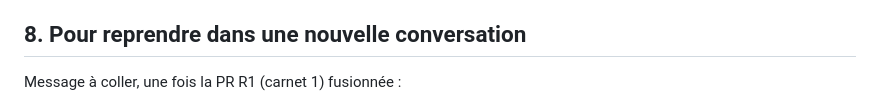
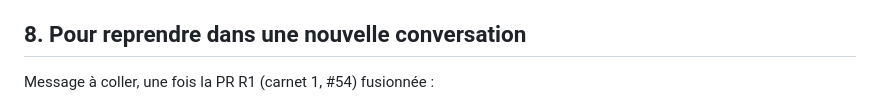
Before and after one commit to Nick18201/workbook-mdm, a Markdown page: audit-carnets-2026-10/feuille-de-route-restructuration.md, the part around one of its changes. Drawn GitHub-style.

```diff
--- a/audit-carnets-2026-10/feuille-de-route-restructuration.md
+++ b/audit-carnets-2026-10/feuille-de-route-restructuration.md
@@ -151,5 +151,5 @@ Pour chaque PR de carnet :
 
 ## 8. Pour reprendre dans une nouvelle conversation
 
-Message à coller, une fois la PR R1 (carnet 1) fusionnée :
+Message à coller, une fois la PR R1 (carnet 1, #54) fusionnée :
 
```
Also changed, not shown: other parts of audit-carnets-2026-10/feuille-de-route-restructuration.md (+62 -1 lines).
